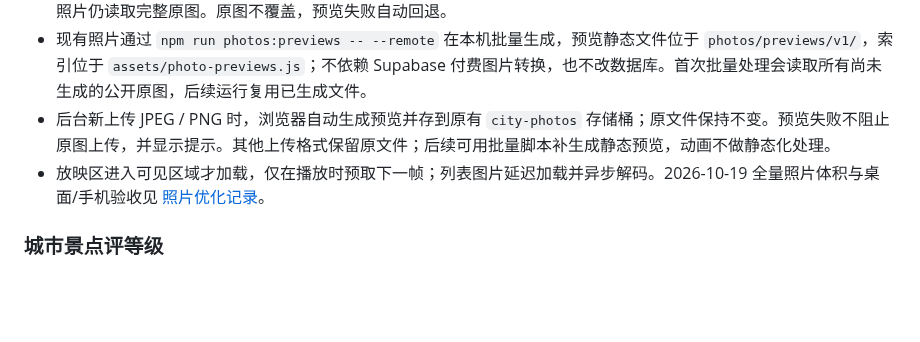
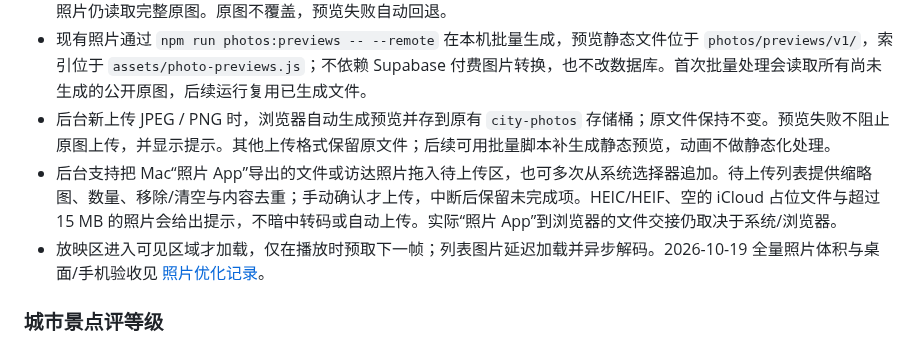
Before and after one commit to Sehuri/travel-map, a Markdown page: README.md, the part around the change. Drawn GitHub-style; blank space fills up the shorter version.

```diff
--- a/README.md
+++ b/README.md
@@ -98,6 +98,7 @@
 - 照片墙、城市缩略图、封面和旅程放映使用 480 / 960 / 1600px 的 WebP 预览图，根据显示尺寸与屏幕密度选择；点击照片仍读取完整原图。原图不覆盖，预览失败自动回退。
 - 现有照片通过 `npm run photos:previews -- --remote` 在本机批量生成，预览静态文件位于 `photos/previews/v1/`，索引位于 `assets/photo-previews.js`；不依赖 Supabase 付费图片转换，也不改数据库。首次批量处理会读取所有尚未生成的公开原图，后续运行复用已生成文件。
 - 后台新上传 JPEG / PNG 时，浏览器自动生成预览并存到原有 `city-photos` 存储桶；原文件保持不变。预览失败不阻止原图上传，并显示提示。其他上传格式保留原文件；后续可用批量脚本补生成静态预览，动画不做静态化处理。
+- 后台支持把 Mac“照片 App”导出的文件或访达照片拖入待上传区，也可多次从系统选择器追加。待上传列表提供缩略图、数量、移除/清空与内容去重；手动确认才上传，中断后保留未完成项。HEIC/HEIF、空的 iCloud 占位文件与超过 15 MB 的照片会给出提示，不暗中转码或自动上传。实际“照片 App”到浏览器的文件交接仍取决于系统/浏览器。
 - 放映区进入可见区域才加载，仅在播放时预取下一帧；列表图片延迟加载并异步解码。2026-10-19 全量照片体积与桌面/手机验收见 [照片优化记录](./docs/qa/2026-10-19/README.md)。
 
 ### 城市景点评等级
```
Also changed, not shown: docs/qa/2026-10-20/photo-drop-desktop.png (added), docs/qa/2026-10-20/photo-drop-mobile.png (added), 8 other files.
